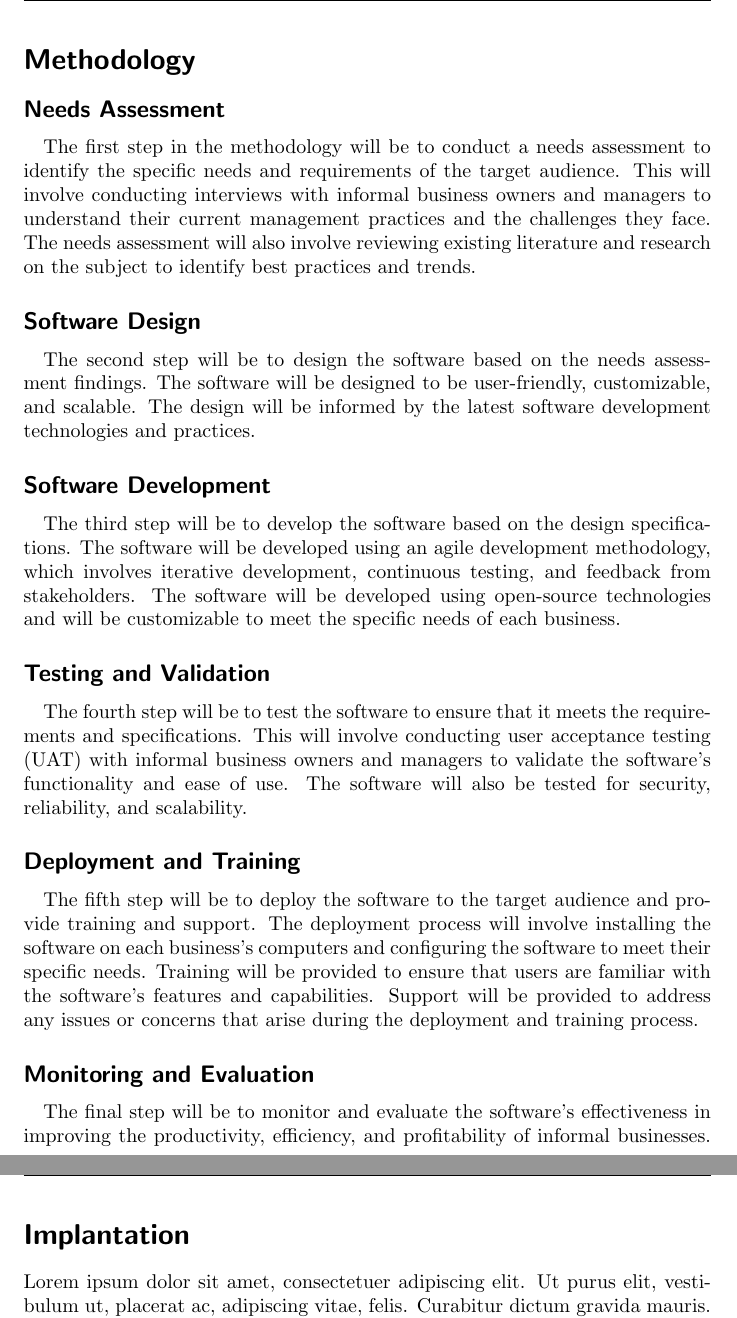
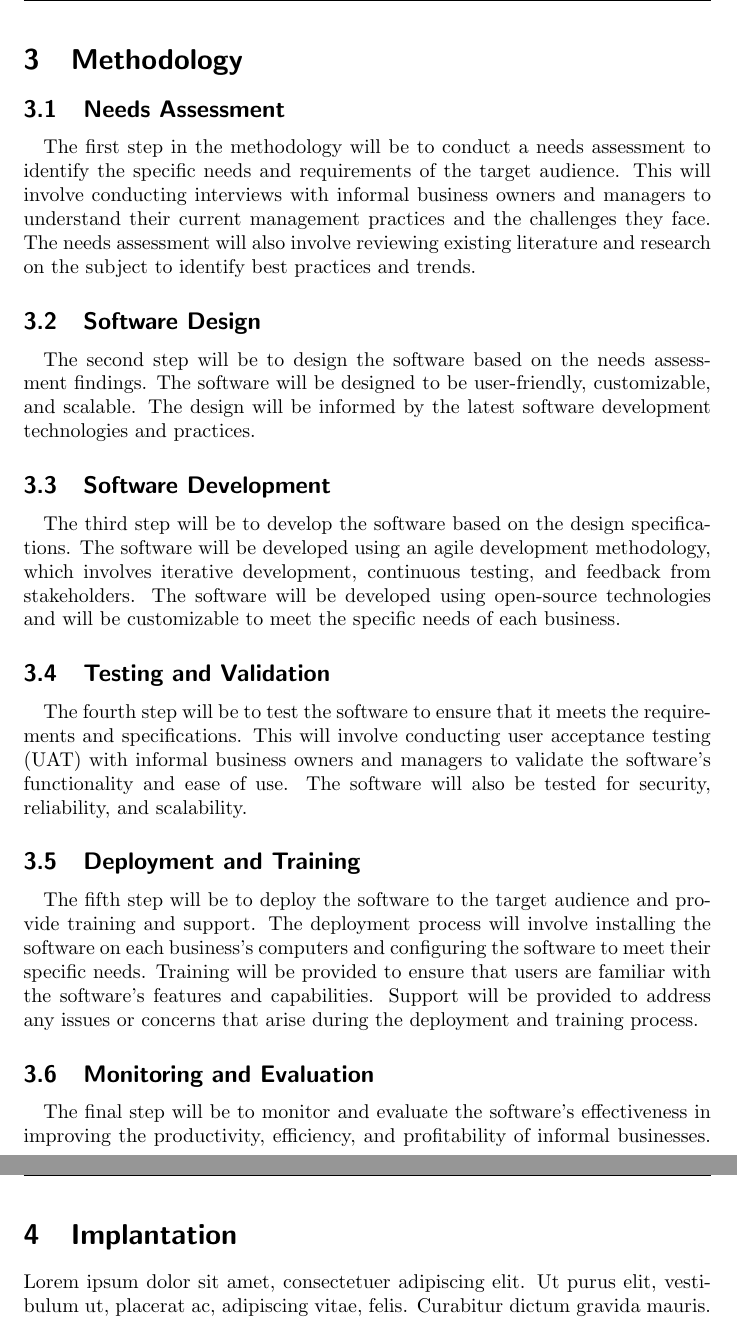
Before and after one commit to kamiri-charles/project-proposal-latex, a LaTeX document (project_proposal.tex): two parts of pages 5 and 7 of 9, joined at a grey line, cut so that both start at the same text. Compiled offline with pdfLaTeX.

Commit message:
Fixed TOC.

```diff
--- a/project_proposal.tex
+++ b/project_proposal.tex
@@ -60,29 +61,29 @@ The research reviewed in this literature review suggests that management softwar
 \newpage
 
 % Methodology
-\section*{Methodology}
+\section{Methodology}
 %\lipsum[1-2]
-\subsection*{Needs Assessment}
+\subsection{Needs Assessment}
 \paragraph*{}
 The first step in the methodology will be to conduct a needs assessment to identify the specific needs and requirements of the target audience. This will involve conducting interviews with informal business owners and managers to understand their current management practices and the challenges they face. The needs assessment will also involve reviewing existing literature and research on the subject to identify best practices and trends.
 
-\subsection*{Software Design}
+\subsection{Software Design}
 \paragraph*{}
 The second step will be to design the software based on the needs assessment findings. The software will be designed to be user-friendly, customizable, and scalable. The design will be informed by the latest software development technologies and practices.
 
-\subsection*{Software Development}
+\subsection{Software Development}
 \paragraph*{}
 The third step will be to develop the software based on the design specifications. The software will be developed using an agile development methodology, which involves iterative development, continuous testing, and feedback from stakeholders. The software will be developed using open-source technologies and will be customizable to meet the specific needs of each business.
 
-\subsection*{Testing and Validation}
+\subsection{Testing and Validation}
 \paragraph*{}
 The fourth step will be to test the software to ensure that it meets the requirements and specifications. This will involve conducting user acceptance testing (UAT) with informal business owners and managers to validate the software's functionality and ease of use. The software will also be tested for security, reliability, and scalability.
 
-\subsection*{Deployment and Training}
+\subsection{Deployment and Training}
 \paragraph*{}
 The fifth step will be to deploy the software to the target audience and provide training and support. The deployment process will involve installing the software on each business's computers and configuring the software to meet their specific needs. Training will be provided to ensure that users are familiar with the software's features and capabilities. Support will be provided to address any issues or concerns that arise during the deployment and training process.
 
-\subsection*{Monitoring and Evaluation}
+\subsection{Monitoring and Evaluation}
 \paragraph*{}
 The final step will be to monitor and evaluate the software's effectiveness in improving the productivity, efficiency, and profitability of informal businesses. This will involve collecting data on key performance indicators (KPIs) such as sales, expenses, and profits, and analyzing the data to assess the impact of the software. Feedback from users will also be solicited to identify areas for improvement and future development.
 
@@ -91,7 +92,7 @@ Overall, this methodology will ensure that the software system meets the needs a
 
 
 % Implantation
-\section*{Implantation}
+\section{Implantation}
 \lipsum[1-2]
 \newpage
 
```
Also changed, not shown: project_proposal.pdf, project_proposal.tex (9 more changed lines), 6 other files.
